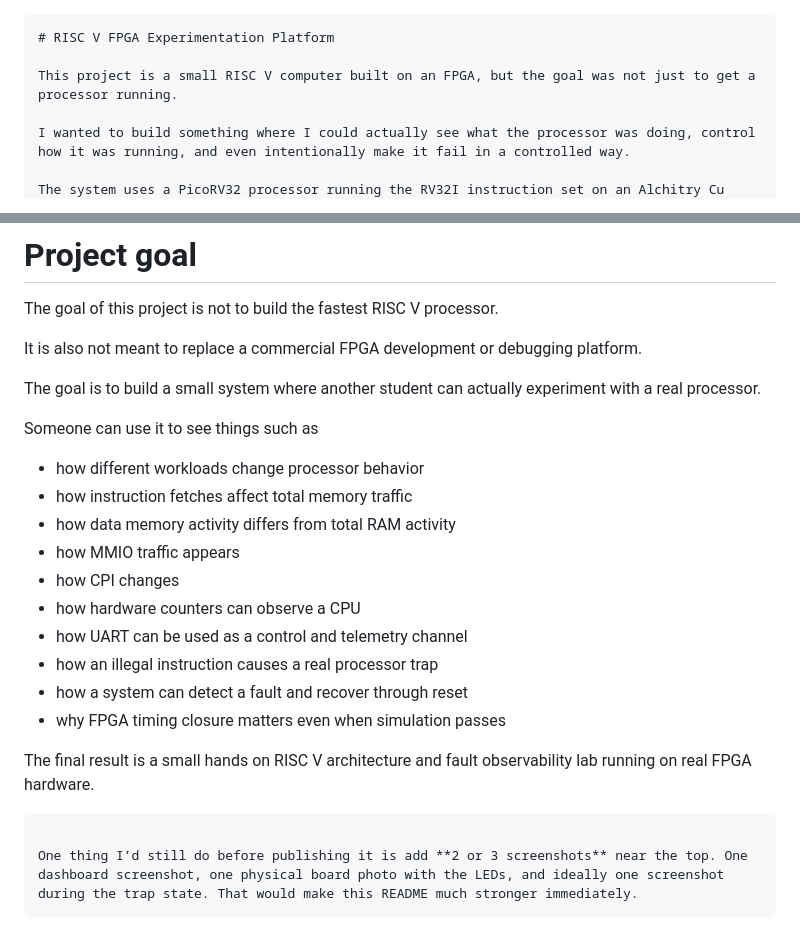
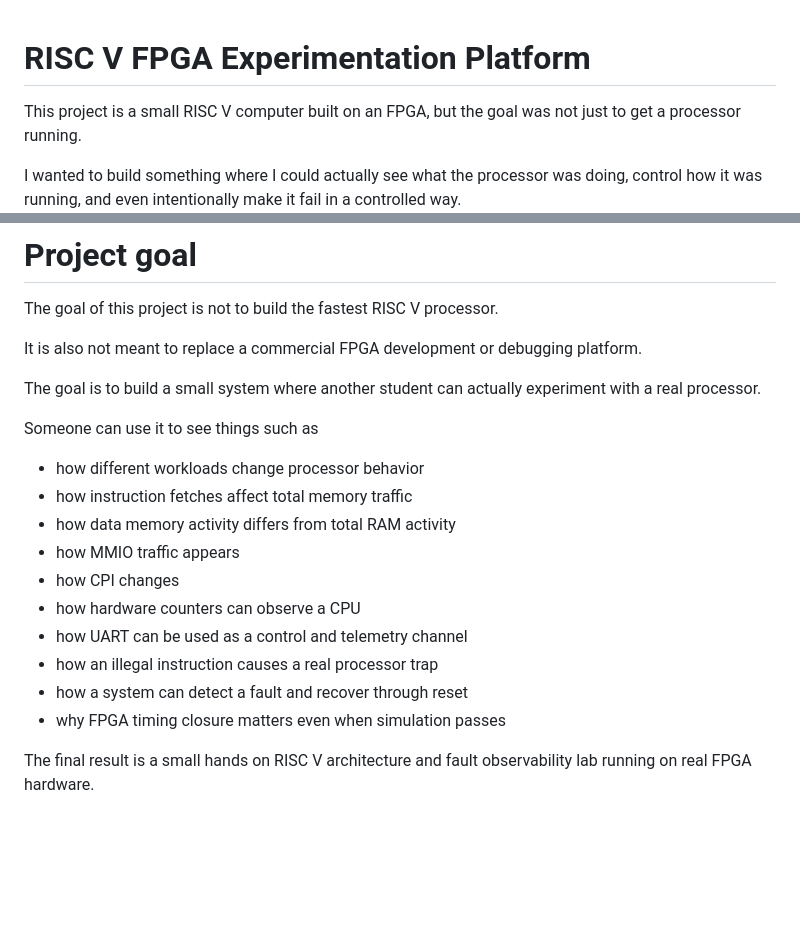
Before and after one commit to skasinad/riscv-fpga-soc, a Markdown page: README.md, 2 parts joined by grey strips. Drawn GitHub-style; blank space fills up the shorter version.

Commit message:
markdown fix

`````diff
--- a/README.md
+++ b/README.md
@@ -1,4 +1,3 @@
-````markdown
 # RISC V FPGA Experimentation Platform
 
 This project is a small RISC V computer built on an FPGA, but the goal was not just to get a processor running.
@@ -886,20 +885,15 @@ The goal is to build a small system where another student can actually experimen
 
 Someone can use it to see things such as
 
-* how different workloads change processor behavior
-* how instruction fetches affect total memory traffic
-* how data memory activity differs from total RAM activity
-* how MMIO traffic appears
-* how CPI changes
-* how hardware counters can observe a CPU
-* how UART can be used as a control and telemetry channel
-* how an illegal instruction causes a real processor trap
-* how a system can detect a fault and recover through reset
-* why FPGA timing closure matters even when simulation passes
+- how different workloads change processor behavior
+- how instruction fetches affect total memory traffic
+- how data memory activity differs from total RAM activity
+- how MMIO traffic appears
+- how CPI changes
+- how hardware counters can observe a CPU
+- how UART can be used as a control and telemetry channel
+- how an illegal instruction causes a real processor trap
+- how a system can detect a fault and recover through reset
+- why FPGA timing closure matters even when simulation passes
 
 The final result is a small hands on RISC V architecture and fault observability lab running on real FPGA hardware.
-
-```
-
-One thing I’d still do before publishing it is add **2 or 3 screenshots** near the top. One dashboard screenshot, one physical board photo with the LEDs, and ideally one screenshot during the trap state. That would make this README much stronger immediately.
-```
`````
Also changed, not shown: other parts of README.md (+55 -55 lines).
